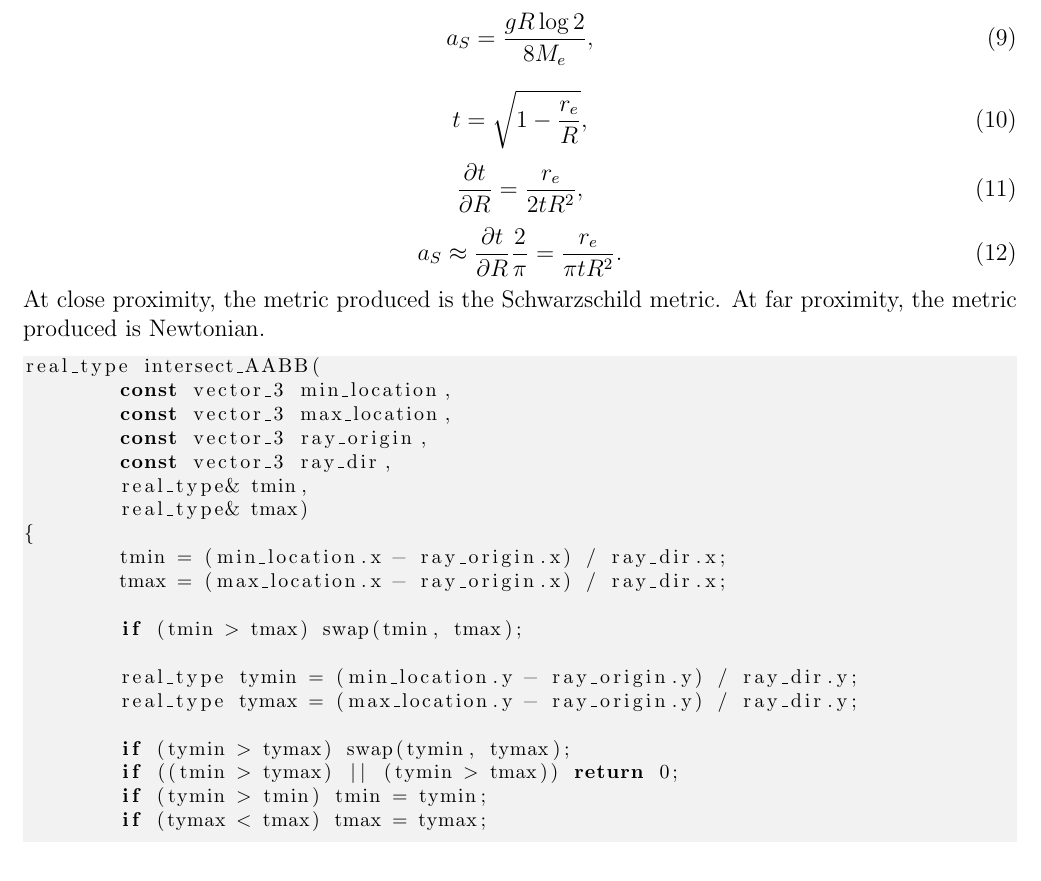
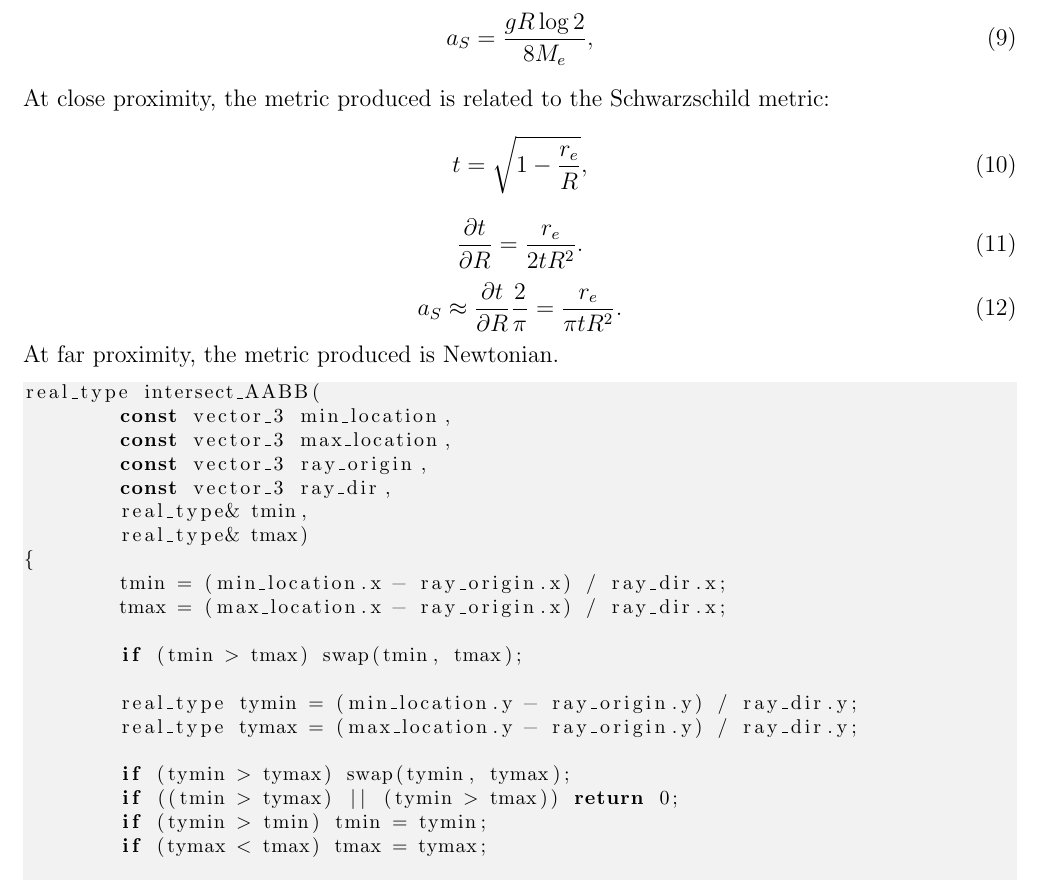
Before and after one commit to sjhalayka/papers, a LaTeX paper (up_close_newtonian/bezier_escape.tex): part of page 2 of 7, cut so that both start at the same text. Compiled offline with pdfLaTeX.

Commit message:
Add files via upload

```diff
--- a/up_close_newtonian/bezier_escape.tex
+++ b/up_close_newtonian/bezier_escape.tex
@@ -94,16 +94,16 @@ We can also get a general relativistic acceleration $a_S$, where $r_e < R$:
 \begin{equation}
 a_S = \frac{g R \log 2}{8 M_{e}},
 \end{equation}
+At close proximity, the metric produced is related to the Schwarzschild metric:
 \begin{equation}
 t = \sqrt{1 - \frac{r_e}{R}},
 \end{equation}
 \begin{equation}
-\pdv{t}{R} = \frac{r_e}{2 t R^2},
+\pdv{t}{R} = \frac{r_e}{2 t R^2}.
 \end{equation}
 \begin{equation}
 a_S \approx \pdv{t}{R} \frac{2}{\pi} = \frac{r_e}{\pi t R^2}.
 \end{equation}
-At close proximity, the metric produced is the Schwarzschild metric.
 At far proximity, the metric produced is Newtonian.
 
 \begin{lstlisting}
```
Also changed, not shown: up_close_newtonian/bezier_escape.pdf.
